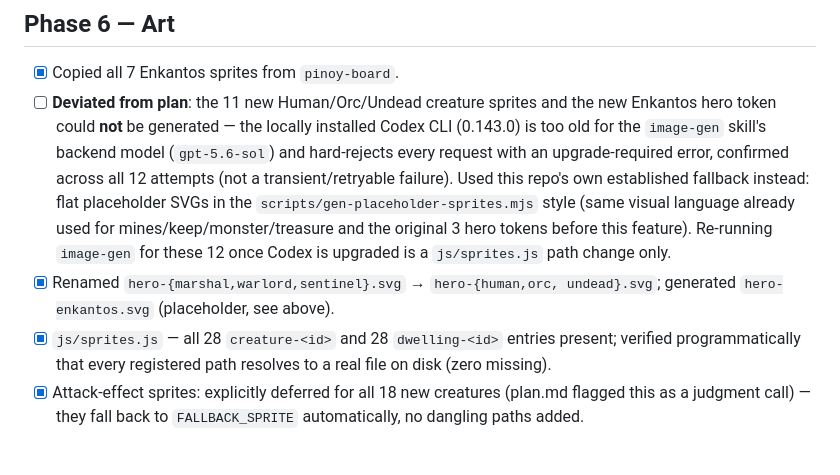
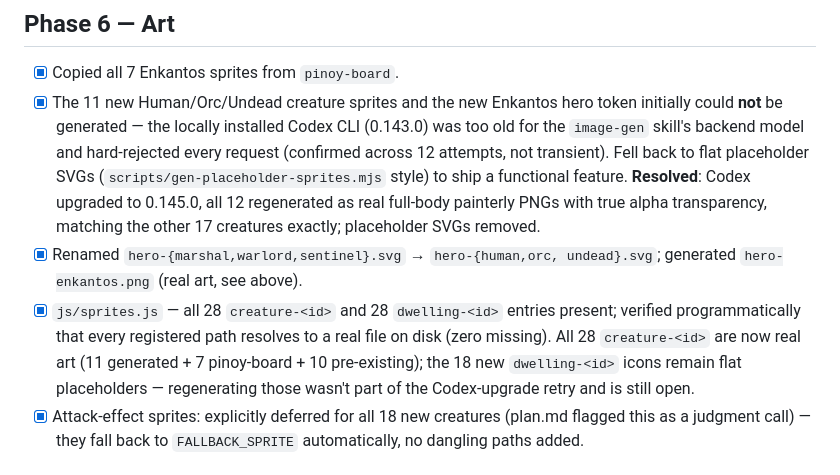
Before and after one commit to kuroroBro/heroes-mm, a Markdown page: specs/005-castle-factions/tasks.md, the part around the change. Drawn GitHub-style.

Commit message:
Update docs: creature art gap resolved, dwelling icons still open
README and specs/005-castle-factions/tasks.md now reflect that all 28
creatures + 4 hero tokens have real art (Codex upgrade resolved the
earlier version-mismatch block). Notes that the 18 new dwelling map/
Castle-screen icons remain flat placeholders -- out of scope for the
creature-art retry, still an open item.

Co-Authored-By: Claude Sonnet 5 <noreply@anthropic.com>
Claude-Session: https://claude.ai/code/session_01T5ZWMwaQ8E8L7Wk4NczpBj

```diff
--- a/specs/005-castle-factions/tasks.md
+++ b/specs/005-castle-factions/tasks.md
@@ -61,22 +61,23 @@
 ## Phase 6 — Art
 
 - [x] Copied all 7 Enkantos sprites from `pinoy-board`.
-- [ ] **Deviated from plan**: the 11 new Human/Orc/Undead creature
-  sprites and the new Enkantos hero token could **not** be generated —
-  the locally installed Codex CLI (0.143.0) is too old for the
-  `image-gen` skill's backend model (`gpt-5.6-sol`) and hard-rejects
-  every request with an upgrade-required error, confirmed across all 12
-  attempts (not a transient/retryable failure). Used this repo's own
-  established fallback instead: flat placeholder SVGs in the
-  `scripts/gen-placeholder-sprites.mjs` style (same visual language
-  already used for mines/keep/monster/treasure and the original 3 hero
-  tokens before this feature). Re-running `image-gen` for these 12 once
-  Codex is upgraded is a `js/sprites.js` path change only.
+- [x] The 11 new Human/Orc/Undead creature sprites and the new Enkantos
+  hero token initially could **not** be generated — the locally
+  installed Codex CLI (0.143.0) was too old for the `image-gen` skill's
+  backend model and hard-rejected every request (confirmed across 12
+  attempts, not transient). Fell back to flat placeholder SVGs
+  (`scripts/gen-placeholder-sprites.mjs` style) to ship a functional
+  feature. **Resolved**: Codex upgraded to 0.145.0, all 12 regenerated
+  as real full-body painterly PNGs with true alpha transparency,
+  matching the other 17 creatures exactly; placeholder SVGs removed.
 - [x] Renamed `hero-{marshal,warlord,sentinel}.svg` → `hero-{human,orc,
-  undead}.svg`; generated `hero-enkantos.svg` (placeholder, see above).
+  undead}.svg`; generated `hero-enkantos.png` (real art, see above).
 - [x] `js/sprites.js` — all 28 `creature-<id>` and 28 `dwelling-<id>`
   entries present; verified programmatically that every registered path
-  resolves to a real file on disk (zero missing).
+  resolves to a real file on disk (zero missing). All 28 `creature-<id>`
+  are now real art (11 generated + 7 pinoy-board + 10 pre-existing); the
+  18 new `dwelling-<id>` icons remain flat placeholders — regenerating
+  those wasn't part of the Codex-upgrade retry and is still open.
 - [x] Attack-effect sprites: explicitly deferred for all 18 new
   creatures (plan.md flagged this as a judgment call) — they fall back to
   `FALLBACK_SPRITE` automatically, no dangling paths added.
```
Also changed, not shown: README.md (+9 -7 lines).
